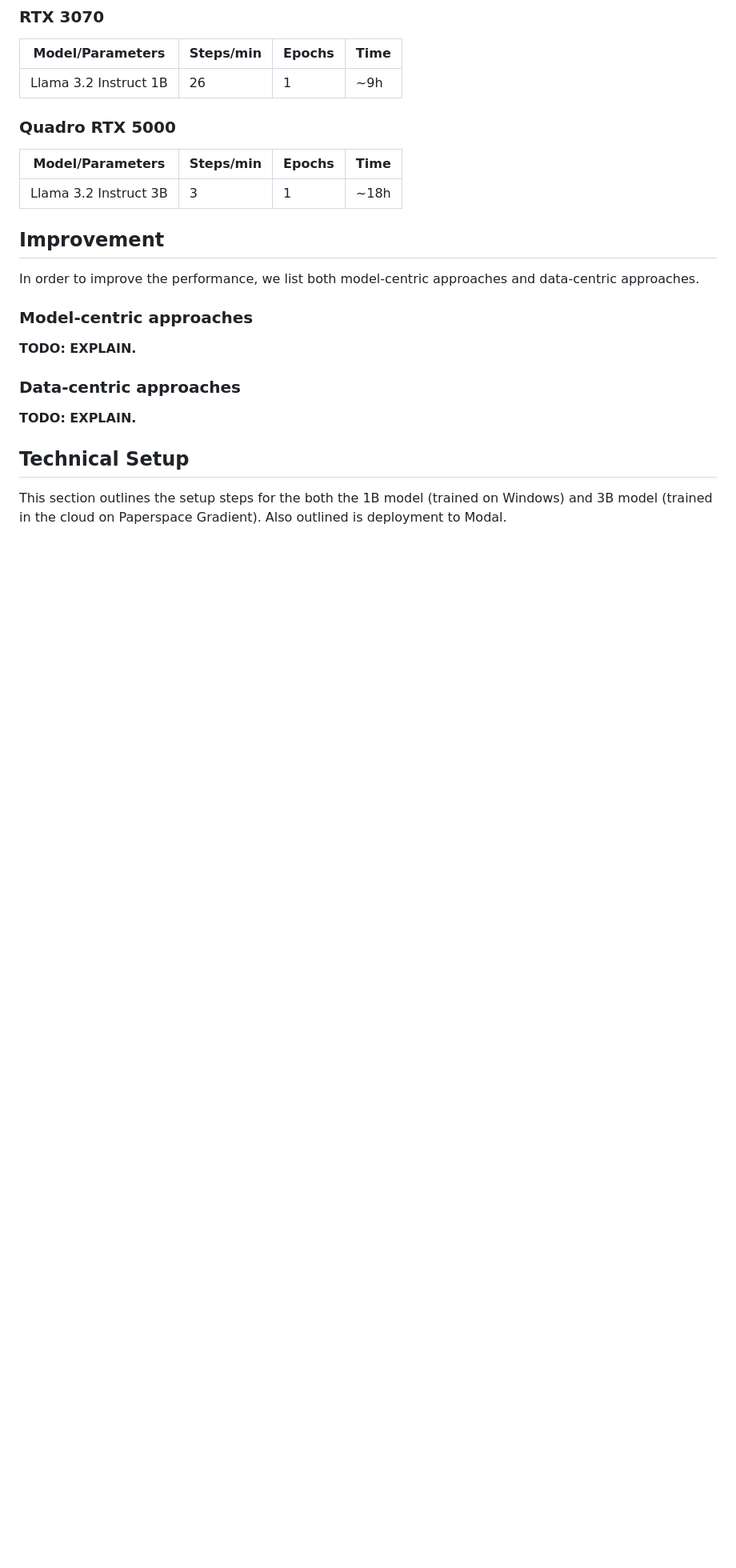
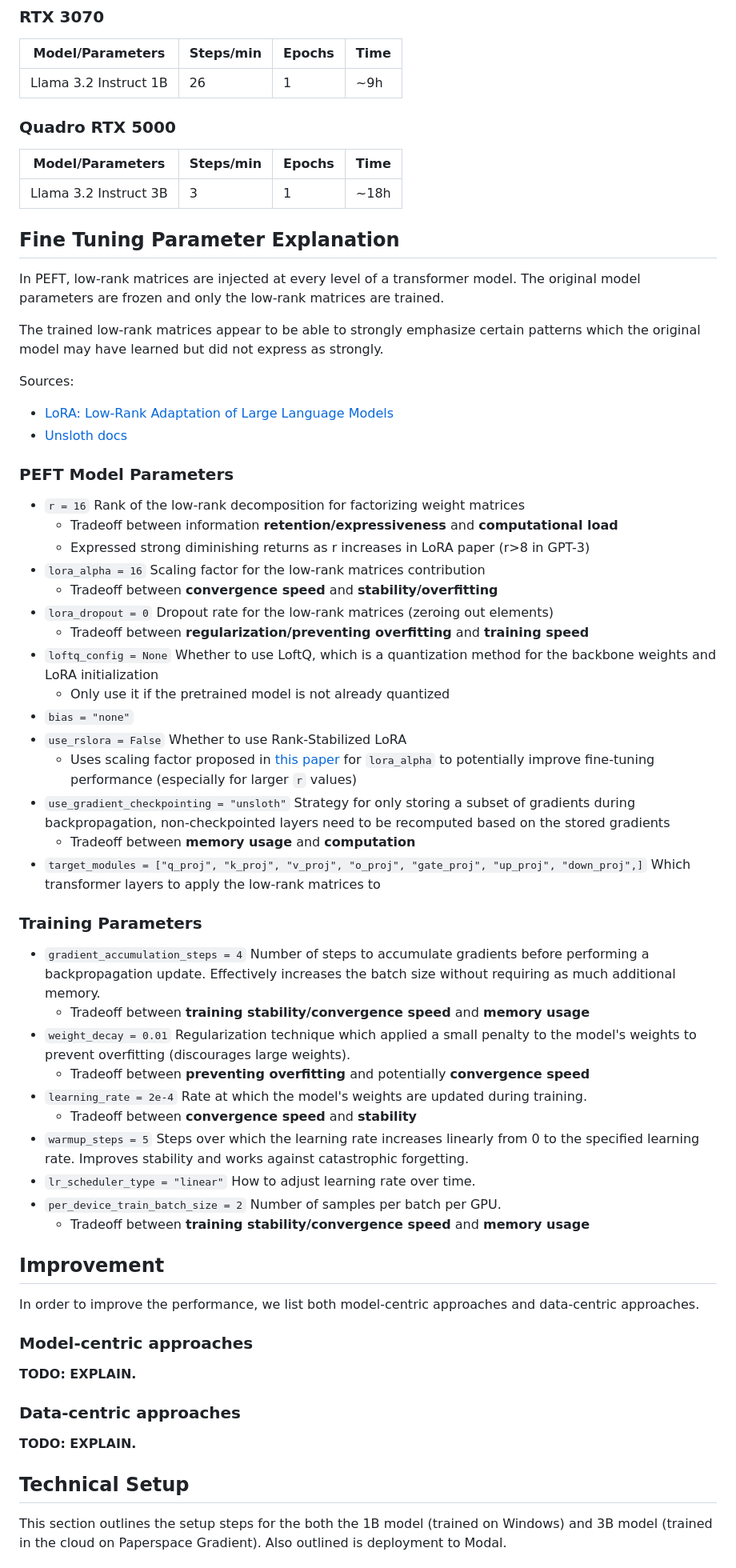
Before and after one commit to Taiwar/ID2223-lab2, a Markdown page: README.md, the part around the change. Shown: that part at 80% size. Rendered like a GitHub page; blank space fills up the shorter version.

Commit message:
Add explanations to most training parameters

```diff
--- a/README.md
+++ b/README.md
@@ -53,6 +53,49 @@ We investigated the training times a little and found the following results. Not
 | -- | -- | -- | -- |
 | Llama 3.2 Instruct 3B | 3 | 1 | ~18h |
 
+## Fine Tuning Parameter Explanation
+In PEFT, low-rank matrices are injected at every level of a transformer model.
+The original model parameters are frozen and only the low-rank matrices are trained.
+
+The trained low-rank matrices appear to be able to strongly emphasize certain patterns which the original model may have learned but did not express as strongly.
+
+Sources:
+- [LoRA: Low-Rank Adaptation of Large Language Models](http://arxiv.org/abs/2106.09685)
+- [Unsloth docs](https://docs.unsloth.ai/basics/lora-parameters-encyclopedia)
+
+### PEFT Model Parameters
+
+- `r = 16` Rank of the low-rank decomposition for factorizing weight matrices
+  - Tradeoff between information **retention/expressiveness** and **computational load**
+  - Expressed strong diminishing returns as r increases in LoRA paper (r>8 in GPT-3)
+- `lora_alpha = 16` Scaling factor for the low-rank matrices contribution
+  - Tradeoff between **convergence speed** and **stability/overfitting**
+- `lora_dropout = 0` Dropout rate for the low-rank matrices (zeroing out elements)
+  - Tradeoff between **regularization/preventing overfitting** and **training speed**
+- `loftq_config = None` Whether to use LoftQ, which is a quantization method for the backbone weights and LoRA initialization
+  - Only use it if the pretrained model is not already quantized
+- `bias = "none"`
+- `use_rslora = False` Whether to use Rank-Stabilized LoRA
+  - Uses scaling factor proposed in [this paper](https://arxiv.org/abs/2312.03732) for `lora_alpha` to
+    potentially improve fine-tuning performance (especially for larger `r` values)
+- `use_gradient_checkpointing = "unsloth"` Strategy for only storing a subset of gradients during backpropagation, non-checkpointed layers need to be recomputed based on the stored gradients
+  - Tradeoff between **memory usage** and **computation**
+- `target_modules = ["q_proj", "k_proj", "v_proj", "o_proj", "gate_proj", "up_proj", "down_proj",]` Which transformer layers to apply the low-rank matrices to
+
+### Training Parameters
+- `gradient_accumulation_steps = 4` Number of steps to accumulate gradients before performing a backpropagation update.
+  Effectively increases the batch size without requiring as much additional memory.
+  - Tradeoff between **training stability/convergence speed** and **memory usage**
+- `weight_decay = 0.01` Regularization technique which applied a small penalty to the model's weights to prevent overfitting (discourages large weights).
+  - Tradeoff between **preventing overfitting** and potentially **convergence speed**
+- `learning_rate = 2e-4` Rate at which the model's weights are updated during training.
+  - Tradeoff between **convergence speed** and **stability**
+- `warmup_steps = 5` Steps over which the learning rate increases linearly from 0 to the specified learning rate.
+  Improves stability and works against catastrophic forgetting.
+- `lr_scheduler_type = "linear"` How to adjust learning rate over time.
+- `per_device_train_batch_size = 2` Number of samples per batch per GPU.
+  - Tradeoff between **training stability/convergence speed** and **memory usage**
+
 ## Improvement
 
 In order to improve the performance, we list both model-centric approaches and data-centric approaches.
```
